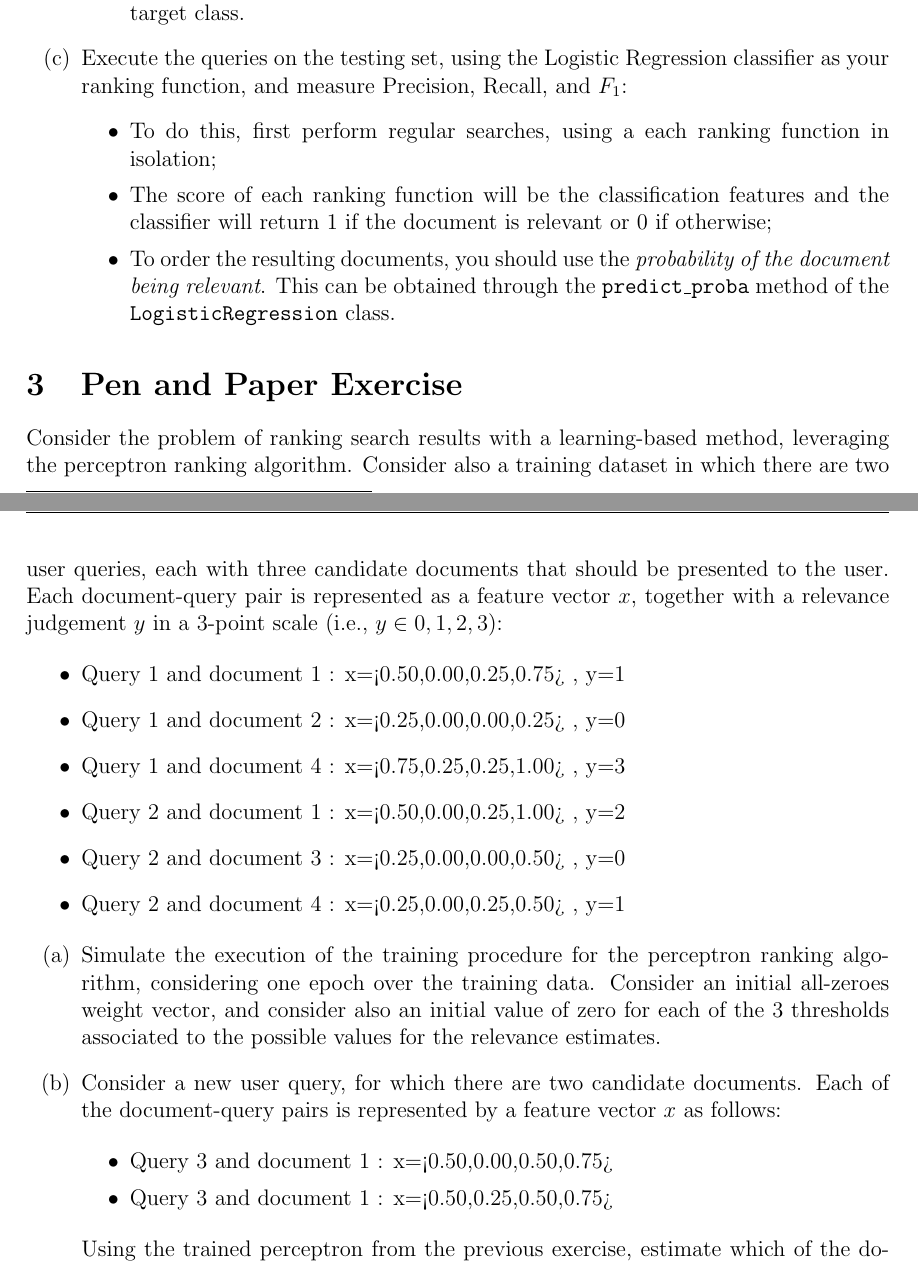
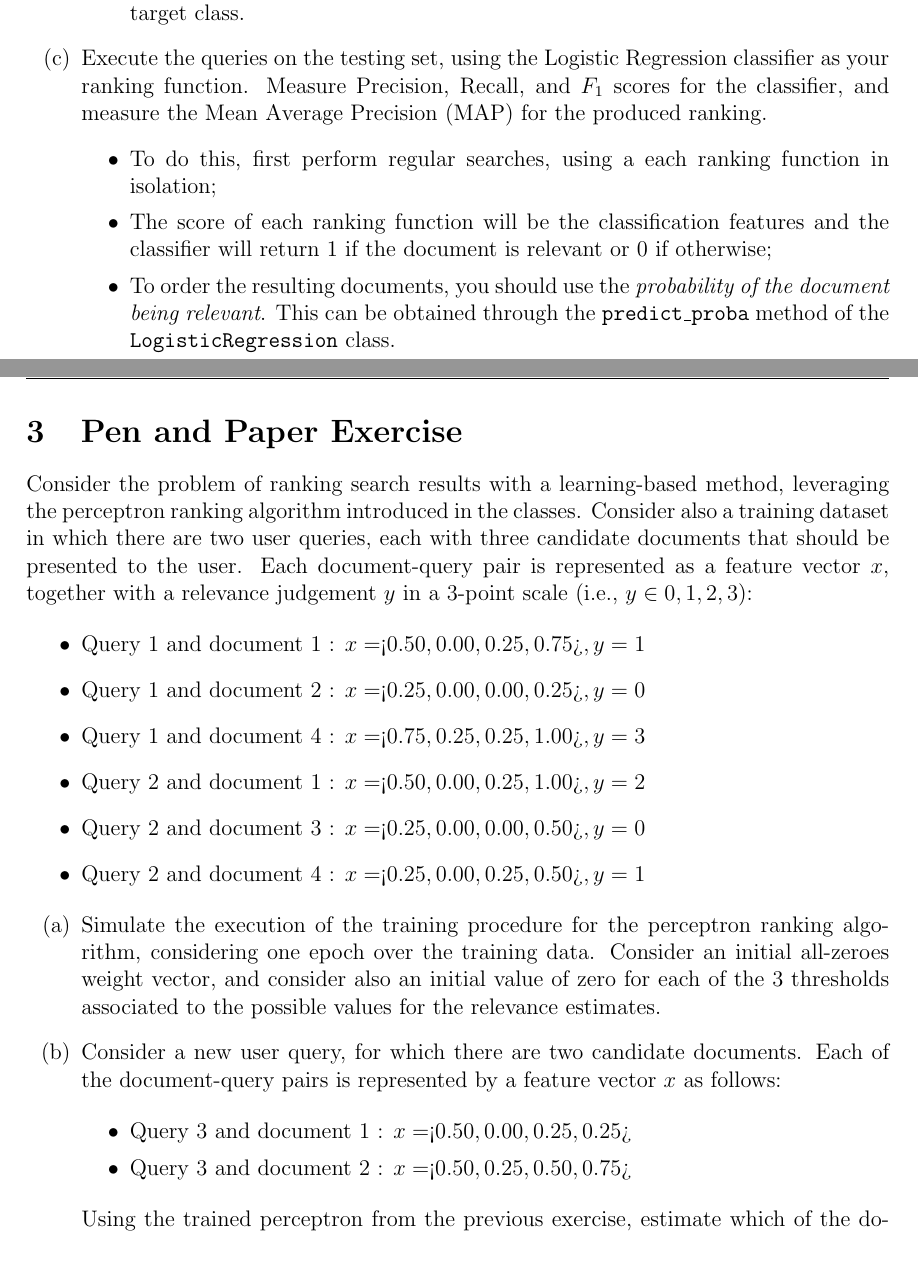
Before and after one commit to pavelcalado/pri1819, a LaTeX document (labs/07_l2r.tex): two parts of pages 2 and 3 of 3, joined at a grey line, cut so that both start at the same text. Compiled offline with pdfLaTeX.

Commit message:
Update 07_l2r.tex

```diff
--- a/labs/07_l2r.tex
+++ b/labs/07_l2r.tex
@@ -59,7 +58,7 @@ Our approach consists in training a Logistic Regression classifier\footnote{\url
     \begin{itemize}
     \item The three ranking scores will be your classification features and $r$ will be the target class.
     \end{itemize}
-\item Execute the queries on the testing set, using the Logistic Regression classifier as your ranking function, and measure Precision, Recall, and $F_1$:
+\item Execute the queries on the testing set, using the Logistic Regression classifier as your ranking function. Measure Precision, Recall, and $F_1$ scores for the classifier, and measure the Mean Average Precision (MAP) for the produced ranking.
     \begin{itemize}
     \item To do this, first perform regular searches, using a each ranking function in isolation;
     \item The score of each ranking function will be the classification features and the classifier will return 1 if the document is relevant or 0 if otherwise;
@@ -69,16 +68,16 @@ Our approach consists in training a Logistic Regression classifier\footnote{\url
 
 \section{Pen and Paper Exercise}
 
-Consider the problem of ranking search results with a learning-based method, leveraging the perceptron ranking algorithm. Consider also a training dataset in which there are two user queries, each with three candidate documents that should be presented to the user. Each document-query pair is represented as a feature vector $x$, together with a relevance judgement $y$ in a 3-point scale (i.e., $y \in {0,1,2,3}$):
+Consider the problem of ranking search results with a learning-based method, leveraging the perceptron ranking algorithm introduced in the classes. Consider also a training dataset in which there are two user queries, each with three candidate documents that should be presented to the user. Each document-query pair is represented as a feature vector $x$, together with a relevance judgement $y$ in a 3-point scale (i.e., $y \in {0,1,2,3}$):
 
 \begin{itemize}
-\item Query 1 and document 1 : x=<0.50,0.00,0.25,0.75> , y=1
-\item Query 1 and document 2 : x=<0.25,0.00,0.00,0.25> , y=0
-\item Query 1 and document 4 : x=<0.75,0.25,0.25,1.00> , y=3
+\item Query 1 and document 1 : $x=$<$0.50, 0.00, 0.25, 0.75$>$ , y=1$
+\item Query 1 and document 2 : $x=$<$0.25, 0.00, 0.00, 0.25$>$ , y=0$
+\item Query 1 and document 4 : $x=$<$0.75, 0.25, 0.25, 1.00$>$ , y=3$
 
-\item Query 2 and document 1 : x=<0.50,0.00,0.25,1.00> , y=2
-\item Query 2 and document 3 : x=<0.25,0.00,0.00,0.50> , y=0
-\item Query 2 and document 4 : x=<0.25,0.00,0.25,0.50> , y=1
+\item Query 2 and document 1 : $x=$<$0.50, 0.00, 0.25, 1.00$>$ , y=2$
+\item Query 2 and document 3 : $x=$<$0.25, 0.00, 0.00, 0.50$>$ , y=0$
+\item Query 2 and document 4 : $x=$<$0.25, 0.00, 0.25, 0.50$>$ , y=1$
 \end{itemize}
 
 \begin{enumerate}
@@ -87,8 +86,8 @@ Consider the problem of ranking search results with a learning-based method, lev
 \item Consider a new user query, for which there are two candidate documents. Each of the document-query pairs is represented by a feature vector $x$ as follows:
 
 \begin{itemize}
-\item Query 3 and document 1 : x=<0.50,0.00,0.50,0.75>
-\item Query 3 and document 1 : x=<0.50,0.25,0.50,0.75>
+\item Query 3 and document 1 : $x=$<$0.50, 0.00, 0.25, 0.25$>
+\item Query 3 and document 2 : $x=$<$0.50, 0.25, 0.50, 0.75$>
 \end{itemize}
 
 Using the trained perceptron from the previous exercise, estimate which of the documents should be ranked higher.
```
Also changed, not shown: labs/07_l2r.tex (3 more changed lines).
